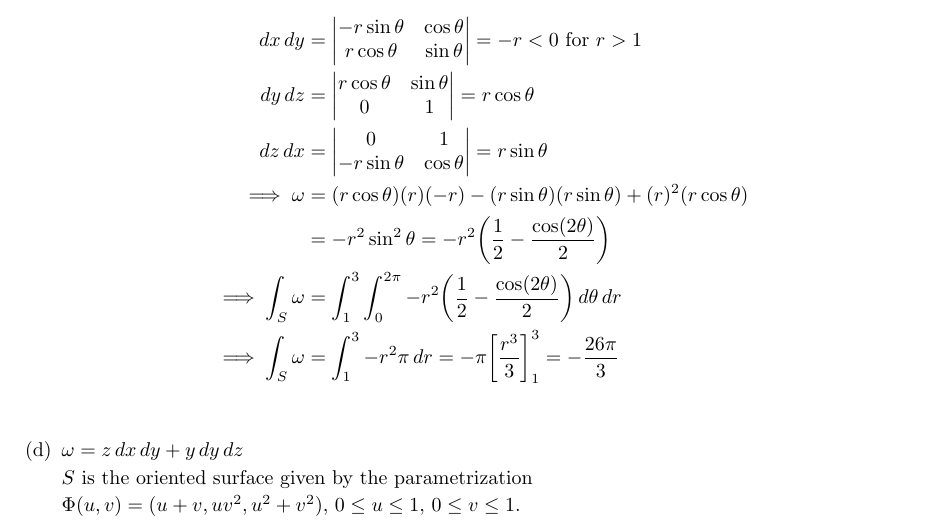
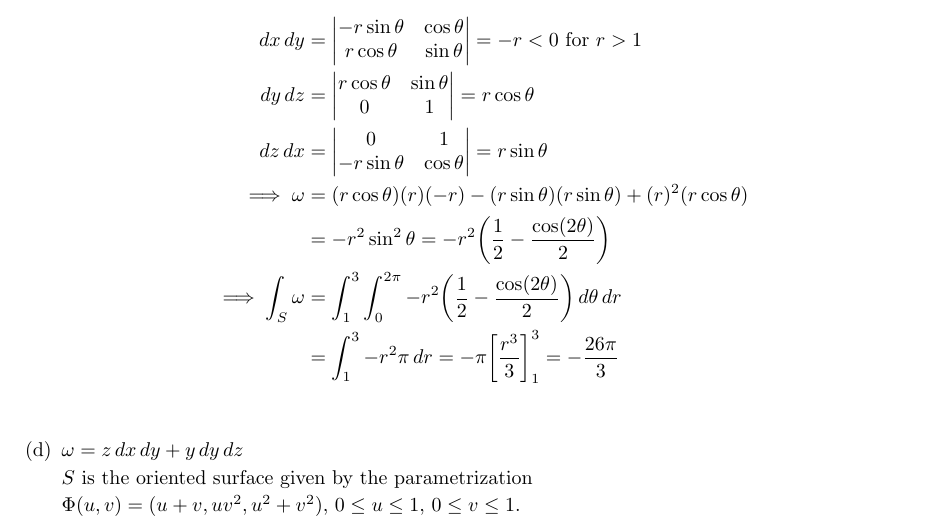
Before and after one commit to poonkeegan/school, a LaTeX document (matb42/a10.tex): part of page 6 of 11, cut so that both start at the same text. Compiled offline with pdfLaTeX.

Commit message:
Tue Mar 27 13:47:23 EDT 2018

```diff
--- a/matb42/a10.tex
+++ b/matb42/a10.tex
@@ -184,7 +184,7 @@ Apr 3rd 2018}
             \implies \omega &= (r \cos \theta)(r)(-r) - (r \sin \theta)(r \sin \theta) + (r)^2(r \cos \theta) \\
             &= -r^2 \sin^2 \theta = -r^2\bigg( \frac{1}{2} - \frac{\cos(2\theta)}{2} \bigg) \\
             \implies \int_S \omega &= \int_1^3 \int_0^{2\pi} -r^2\bigg( \frac{1}{2} - \frac{\cos(2\theta)}{2} \bigg) \, d\theta \, dr \\
-            \implies \int_S \omega &= \int_1^3 -r^2\pi \, dr = -\pi \bigg[ \frac{r^3}{3} \bigg]_1^3 = -\frac{26\pi}{3}\\
+            &= \int_1^3 -r^2\pi \, dr = -\pi \bigg[ \frac{r^3}{3} \bigg]_1^3 = -\frac{26\pi}{3}\\
         \end{align*}
 
         \item $\omega = z \, dx \, dy + y \, dy \, dz$
```
Also changed, not shown: matb42/a10.pdf.
